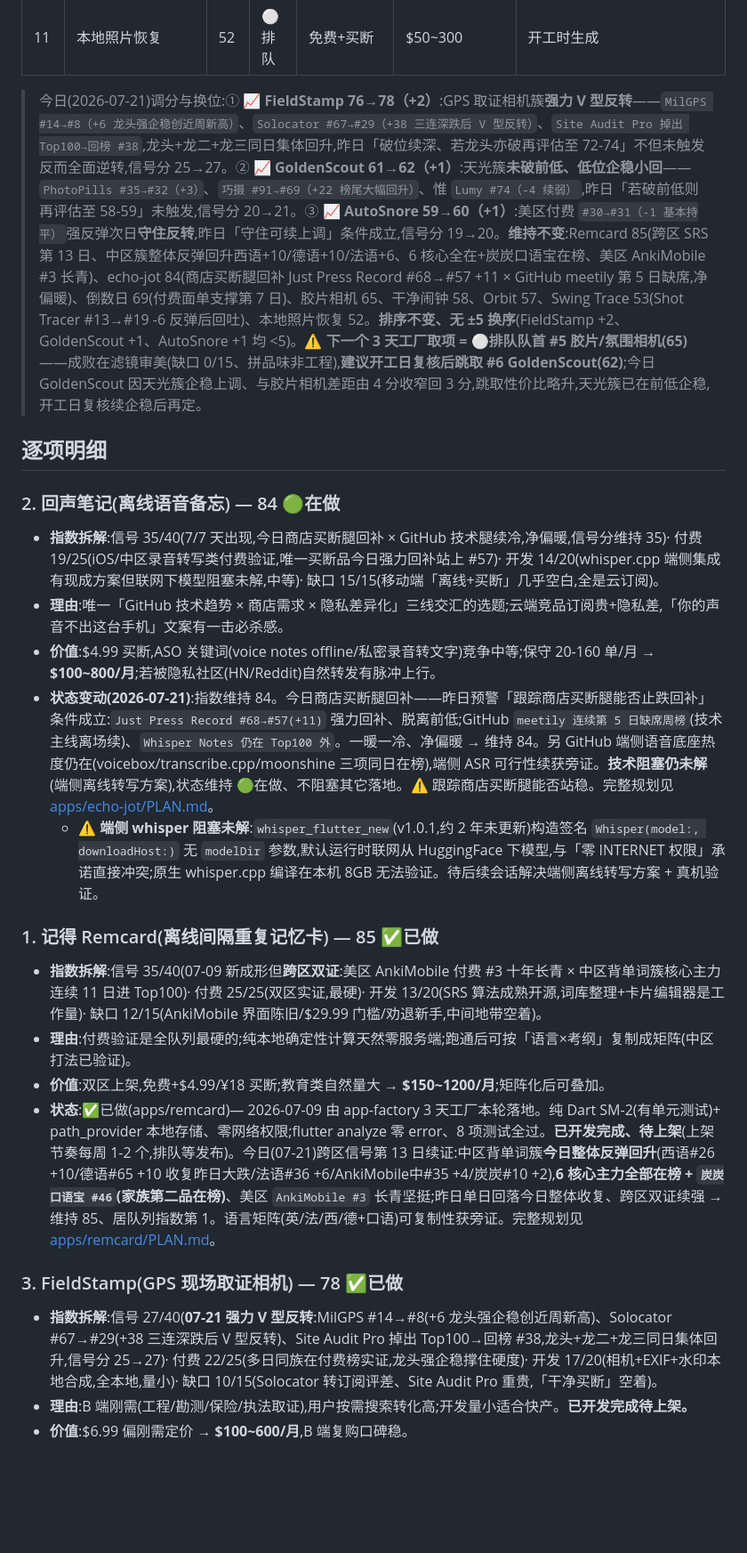
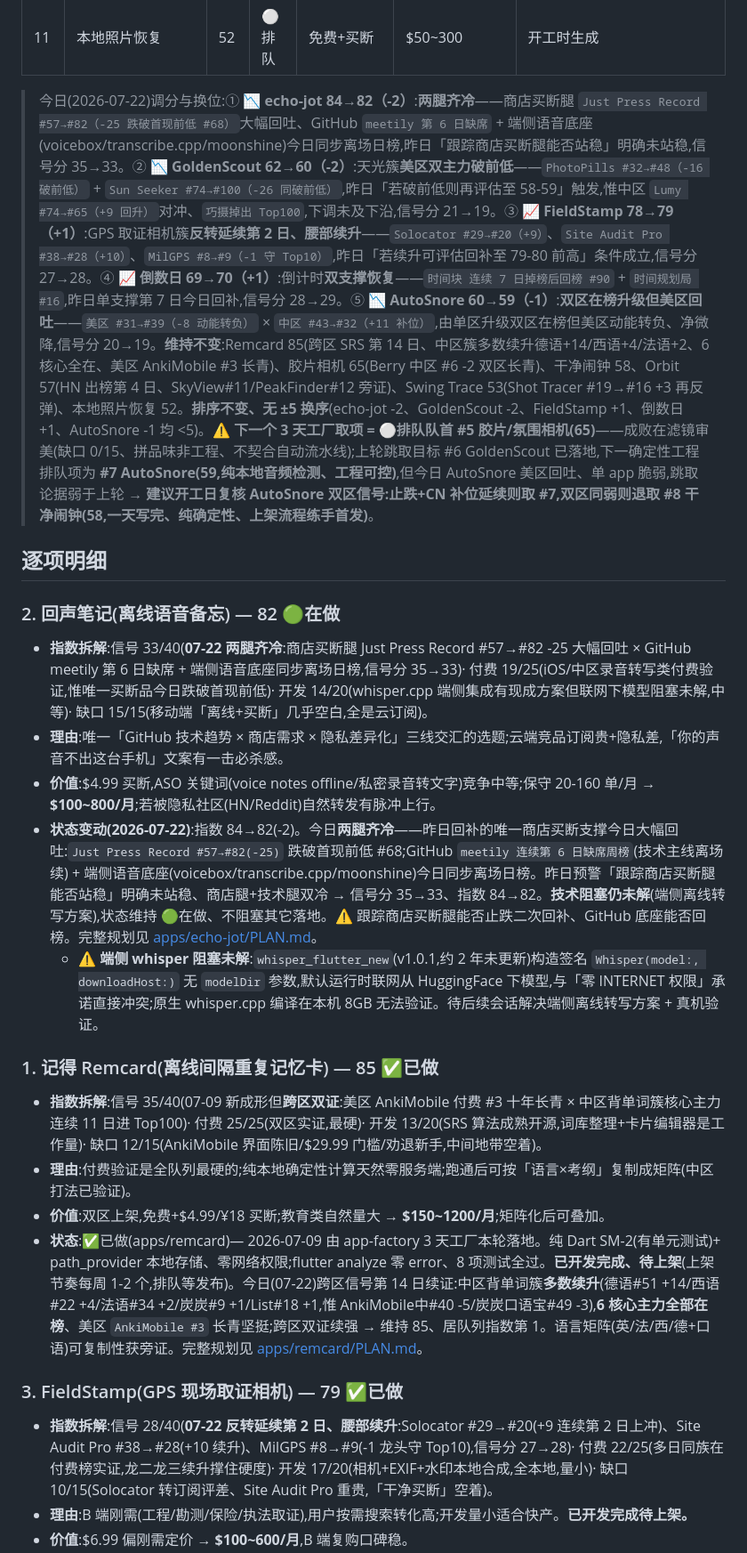
Before and after one commit to noobclaw/laura, a Markdown page: BACKLOG.md, the part around one of its changes. Shown at 89% size. GitHub-like rendering; blank space fills up the shorter version.

```diff
--- a/BACKLOG.md
+++ b/BACKLOG.md
@@ -21,24 +21,24 @@
 | 10 | Swing Trace(挥杆轨迹相机) | 53 | ⚪排队 | 免费+买断 $4.99 | $80~600(方差大) | 开工时生成 |
 | 11 | 本地照片恢复 | 52 | ⚪排队 | 免费+买断 | $50~300 | 开工时生成 |
 
-> 今日(2026-07-21)调分与换位:① **📈 FieldStamp 76→78（+2）**:GPS 取证相机簇**强力 V 型反转**——`MilGPS #14→#8（+6 龙头强企稳创近周新高）`、`Solocator #67→#29（+38 三连深跌后 V 型反转）`、`Site Audit Pro 掉出 Top100→回榜 #38`,龙头+龙二+龙三同日集体回升,昨日「破位续深、若龙头亦破再评估至 72-74」不但未触发反而全面逆转,信号分 25→27。② **📈 GoldenScout 61→62（+1）**:天光簇**未破前低、低位企稳小回**——`PhotoPills #35→#32（+3）`、`巧摄 #91→#69（+22 榜尾大幅回升）`、惟 `Lumy #74（-4 续弱）`,昨日「若破前低则再评估至 58-59」未触发,信号分 20→21。③ **📈 AutoSnore 59→60（+1）**:美区付费 `#30→#31（-1 基本持平）`强反弹次日**守住反转**,昨日「守住可续上调」条件成立,信号分 19→20。**维持不变**:Remcard 85(跨区 SRS 第 13 日、中区簇整体反弹回升西语+10/德语+10/法语+6、6 核心全在+炭炭口语宝在榜、美区 AnkiMobile #3 长青)、echo-jot 84(商店买断腿回补 Just Press Record #68→#57 +11 × GitHub meetily 第 5 日缺席,净偏暖)、倒数日 69(付费面单支撑第 7 日)、胶片相机 65、干净闹钟 58、Orbit 57、Swing Trace 53(Shot Tracer #13→#19 -6 反弹后回吐)、本地照片恢复 52。**排序不变、无 ±5 换序**(FieldStamp +2、GoldenScout +1、AutoSnore +1 均 <5)。**⚠️ 下一个 3 天工厂取项 = ⚪排队队首 #5 胶片/氛围相机(65)**——成败在滤镜审美(缺口 0/15、拼品味非工程),**建议开工日复核后跳取 #6 GoldenScout(62)**;今日 GoldenScout 因天光簇企稳上调、与胶片相机差距由 4 分收窄回 3 分,跳取性价比略升,天光簇已在前低企稳,开工日复核续企稳后再定。
+> 今日(2026-07-22)调分与换位:① **📉 echo-jot 84→82（-2）**:**两腿齐冷**——商店买断腿 `Just Press Record #57→#82（-25 跌破首现前低 #68）`大幅回吐、GitHub `meetily 第 6 日缺席` + 端侧语音底座(voicebox/transcribe.cpp/moonshine)今日同步离场日榜,昨日「跟踪商店买断腿能否站稳」明确未站稳,信号分 35→33。② **📉 GoldenScout 62→60（-2）**:天光簇**美区双主力破前低**——`PhotoPills #32→#48（-16 破前低）` + `Sun Seeker #74→#100（-26 同破前低）`,昨日「若破前低则再评估至 58-59」触发,惟中区 `Lumy #74→#65（+9 回升）`对冲、`巧摄掉出 Top100`,下调未及下沿,信号分 21→19。③ **📈 FieldStamp 78→79（+1）**:GPS 取证相机簇**反转延续第 2 日、腰部续升**——`Solocator #29→#20（+9）`、`Site Audit Pro #38→#28（+10）`、`MilGPS #8→#9（-1 守 Top10）`,昨日「若续升可评估回补至 79-80 前高」条件成立,信号分 27→28。④ **📈 倒数日 69→70（+1）**:倒计时**双支撑恢复**——`时间块 连续 7 日掉榜后回榜 #90` + `时间规划局 #16`,昨日单支撑第 7 日今日回补,信号分 28→29。⑤ **📉 AutoSnore 60→59（-1）**:**双区在榜升级但美区回吐**——`美区 #31→#39（-8 动能转负）` × `中区 #43→#32（+11 补位）`,由单区升级双区在榜但美区动能转负、净微降,信号分 20→19。**维持不变**:Remcard 85(跨区 SRS 第 14 日、中区簇多数续升德语+14/西语+4/法语+2、6 核心全在、美区 AnkiMobile #3 长青)、胶片相机 65(Berry 中区 #6 -2 双区长青)、干净闹钟 58、Orbit 57(HN 出榜第 4 日、SkyView#11/PeakFinder#12 旁证)、Swing Trace 53(Shot Tracer #19→#16 +3 再反弹)、本地照片恢复 52。**排序不变、无 ±5 换序**(echo-jot -2、GoldenScout -2、FieldStamp +1、倒数日 +1、AutoSnore -1 均 <5)。**⚠️ 下一个 3 天工厂取项 = ⚪排队队首 #5 胶片/氛围相机(65)**——成败在滤镜审美(缺口 0/15、拼品味非工程、不契合自动流水线);上轮跳取目标 #6 GoldenScout 已落地,下一确定性工程排队项为 **#7 AutoSnore(59,纯本地音频检测、工程可控)**,但今日 AutoSnore 美区回吐、单 app 脆弱,跳取论据弱于上轮 → **建议开工日复核 AutoSnore 双区信号:止跌+CN 补位延续则取 #7,双区同弱则退取 #8 干净闹钟(58,一天写完、纯确定性、上架流程练手首发)**。
 
 ## 逐项明细
 
-### 2. 回声笔记(离线语音备忘) — 84 🟢在做
-- **指数拆解**:信号 35/40(7/7 天出现,今日商店买断腿回补 × GitHub 技术腿续冷,净偏暖,信号分维持 35)· 付费 19/25(iOS/中区录音转写类付费验证,唯一买断品今日强力回补站上 #57)· 开发 14/20(whisper.cpp 端侧集成有现成方案但联网下模型阻塞未解,中等)· 缺口 15/15(移动端「离线+买断」几乎空白,全是云订阅)。
+### 2. 回声笔记(离线语音备忘) — 82 🟢在做
+- **指数拆解**:信号 33/40(**07-22 两腿齐冷**:商店买断腿 Just Press Record #57→#82 -25 大幅回吐 × GitHub meetily 第 6 日缺席 + 端侧语音底座同步离场日榜,信号分 35→33)· 付费 19/25(iOS/中区录音转写类付费验证,惟唯一买断品今日跌破首现前低)· 开发 14/20(whisper.cpp 端侧集成有现成方案但联网下模型阻塞未解,中等)· 缺口 15/15(移动端「离线+买断」几乎空白,全是云订阅)。
 - **理由**:唯一「GitHub 技术趋势 × 商店需求 × 隐私差异化」三线交汇的选题;云端竞品订阅贵+隐私差,「你的声音不出这台手机」文案有一击必杀感。
 - **价值**:$4.99 买断,ASO 关键词(voice notes offline/私密录音转文字)竞争中等;保守 20-160 单/月 → **$100~800/月**;若被隐私社区(HN/Reddit)自然转发有脉冲上行。
-- **状态变动(2026-07-21)**:指数维持 84。今日商店买断腿回补——昨日预警「跟踪商店买断腿能否止跌回补」条件成立:`Just Press Record #68→#57(+11)` 强力回补、脱离前低;GitHub `meetily 连续第 5 日缺席周榜`(技术主线离场续)、`Whisper Notes 仍在 Top100 外`。一暖一冷、净偏暖 → 维持 84。另 GitHub 端侧语音底座热度仍在(voicebox/transcribe.cpp/moonshine 三项同日在榜),端侧 ASR 可行性续获旁证。**技术阻塞仍未解**(端侧离线转写方案),状态维持 🟢在做、不阻塞其它落地。⚠️ 跟踪商店买断腿能否站稳。完整规划见 [apps/echo-jot/PLAN.md](apps/echo-jot/PLAN.md)。
+- **状态变动(2026-07-22)**:指数 84→82(-2)。今日**两腿齐冷**——昨日回补的唯一商店买断支撑今日大幅回吐:`Just Press Record #57→#82(-25)` 跌破首现前低 #68;GitHub `meetily 连续第 6 日缺席周榜`(技术主线离场续) + 端侧语音底座(voicebox/transcribe.cpp/moonshine)今日同步离场日榜。昨日预警「跟踪商店买断腿能否站稳」明确未站稳、商店腿+技术腿双冷 → 信号分 35→33、指数 84→82。**技术阻塞仍未解**(端侧离线转写方案),状态维持 🟢在做、不阻塞其它落地。⚠️ 跟踪商店买断腿能否止跌二次回补、GitHub 底座能否回榜。完整规划见 [apps/echo-jot/PLAN.md](apps/echo-jot/PLAN.md)。
   - ⚠️ **端侧 whisper 阻塞未解**:`whisper_flutter_new`(v1.0.1,约 2 年未更新)构造签名 `Whisper(model:, downloadHost:)` 无 `modelDir` 参数,默认运行时联网从 HuggingFace 下模型,与「零 INTERNET 权限」承诺直接冲突;原生 whisper.cpp 编译在本机 8GB 无法验证。待后续会话解决端侧离线转写方案 + 真机验证。
 
 ### 1. 记得 Remcard(离线间隔重复记忆卡) — 85 ✅已做
 - **指数拆解**:信号 35/40(07-09 新成形但**跨区双证**:美区 AnkiMobile 付费 #3 十年长青 × 中区背单词簇核心主力连续 11 日进 Top100)· 付费 25/25(双区实证,最硬)· 开发 13/20(SRS 算法成熟开源,词库整理+卡片编辑器是工作量)· 缺口 12/15(AnkiMobile 界面陈旧/$29.99 门槛/劝退新手,中间地带空着)。
 - **理由**:付费验证是全队列最硬的;纯本地确定性计算天然零服务端;跑通后可按「语言×考纲」复制成矩阵(中区打法已验证)。
 - **价值**:双区上架,免费+$4.99/¥18 买断;教育类自然量大 → **$150~1200/月**;矩阵化后可叠加。
-- **状态**:✅已做(apps/remcard)— 2026-07-09 由 app-factory 3 天工厂本轮落地。纯 Dart SM-2(有单元测试)+ path_provider 本地存储、零网络权限;flutter analyze 零 error、8 项测试全过。**已开发完成、待上架**(上架节奏每周 1-2 个,排队等发布)。今日(07-21)跨区信号第 13 日续证:中区背单词簇**今日整体反弹回升**(西语#26 +10/德语#65 +10 收复昨日大跌/法语#36 +6/AnkiMobile中#35 +4/炭炭#10 +2),**6 核心主力全部在榜 + `炭炭口语宝 #46`(家族第二品在榜)**、美区 `AnkiMobile #3` 长青坚挺;昨日单日回落今日整体收复、跨区双证续强 → 维持 85、居队列指数第 1。语言矩阵(英/法/西/德+口语)可复制性获旁证。完整规划见 [apps/remcard/PLAN.md](apps/remcard/PLAN.md)。
+- **状态**:✅已做(apps/remcard)— 2026-07-09 由 app-factory 3 天工厂本轮落地。纯 Dart SM-2(有单元测试)+ path_provider 本地存储、零网络权限;flutter analyze 零 error、8 项测试全过。**已开发完成、待上架**(上架节奏每周 1-2 个,排队等发布)。今日(07-22)跨区信号第 14 日续证:中区背单词簇**多数续升**(德语#51 +14/西语#22 +4/法语#34 +2/炭炭#9 +1/List#18 +1,惟 AnkiMobile中#40 -5/炭炭口语宝#49 -3),**6 核心主力全部在榜**、美区 `AnkiMobile #3` 长青坚挺;跨区双证续强 → 维持 85、居队列指数第 1。语言矩阵(英/法/西/德+口语)可复制性获旁证。完整规划见 [apps/remcard/PLAN.md](apps/remcard/PLAN.md)。
 
-### 3. FieldStamp(GPS 现场取证相机) — 78 ✅已做
-- **指数拆解**:信号 27/40(**07-21 强力 V 型反转**:MilGPS #14→#8(+6 龙头强企稳创近周新高)、Solocator #67→#29(+38 三连深跌后 V 型反转)、Site Audit Pro 掉出 Top100→回榜 #38,龙头+龙二+龙三同日集体回升,信号分 25→27)· 付费 22/25(多日同族在付费榜实证,龙头强企稳撑住硬度)· 开发 17/20(相机+EXIF+水印本地合成,全本地,量小)· 缺口 10/15(Solocator 转订阅评差、Site Audit Pro 重贵,「干净买断」空着)。
+### 3. FieldStamp(GPS 现场取证相机) — 79 ✅已做
+- **指数拆解**:信号 28/40(**07-22 反转延续第 2 日、腰部续升**:Solocator #29→#20(+9 连续第 2 日上冲)、Site Audit Pro #38→#28(+10 续升)、MilGPS #8→#9(-1 龙头守 Top10),信号分 27→28)· 付费 22/25(多日同族在付费榜实证,龙二龙三续升撑住硬度)· 开发 17/20(相机+EXIF+水印本地合成,全本地,量小)· 缺口 10/15(Solocator 转订阅评差、Site Audit Pro 重贵,「干净买断」空着)。
 - **理由**:B 端刚需(工程/勘测/保险/执法取证),用户按需搜索转化高;开发量小适合快产。**已开发完成待上架。**
 - **价值**:$6.99 偏刚需定价 → **$100~600/月**,B 端复购口碑稳。
```
Also changed, not shown: other parts of BACKLOG.md (+33 -32 lines), reports/2026-07-22.md (added, +104 -0 lines).
